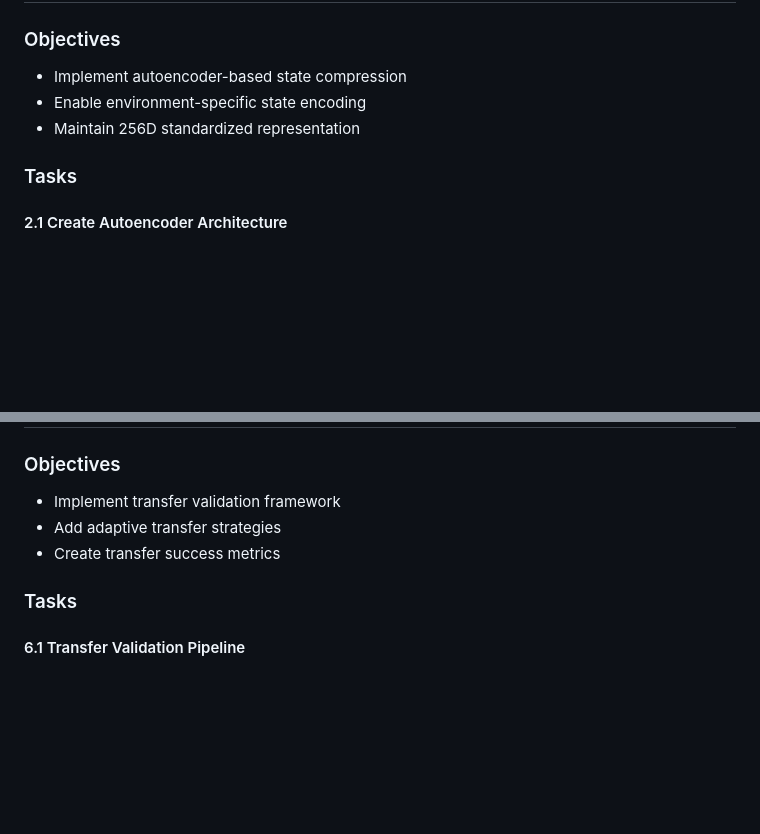
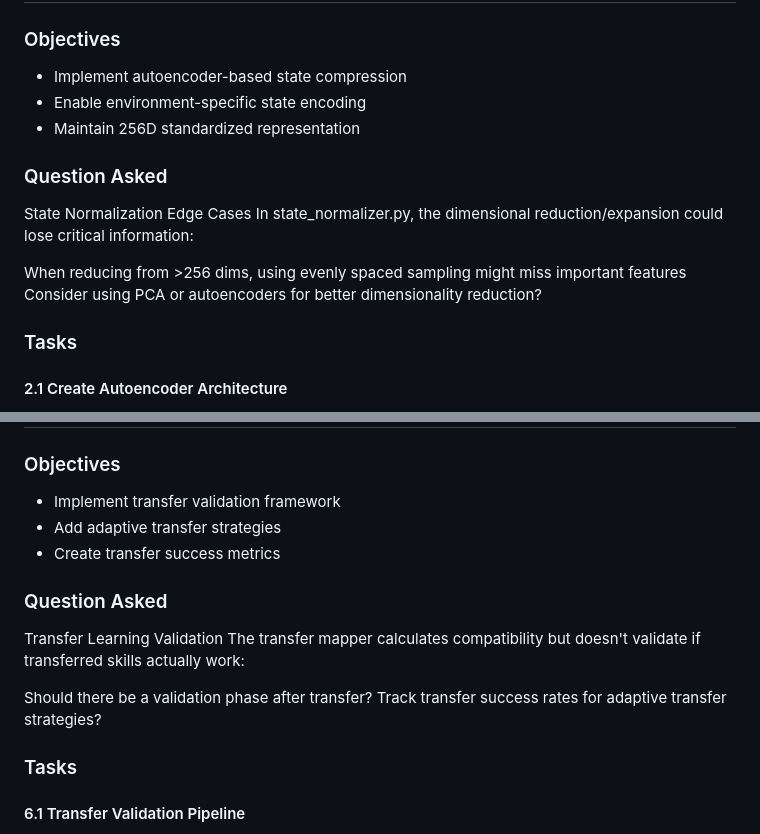
Before and after one commit to Tuf12/agent_byte, a Markdown page: Part2Plan.md, 2 parts joined by grey strips. Drawn GitHub-style; blank space fills up the shorter version.

```diff
--- a/Part2Plan.md
+++ b/Part2Plan.md
@@ -48,6 +57,12 @@ Part 2 focuses on addressing critical implementation gaps and architectural conc
 - Enable environment-specific state encoding
 - Maintain 256D standardized representation
 
+### Question Asked
+State Normalization Edge Cases
+In state_normalizer.py, the dimensional reduction/expansion could lose critical information:
+
+When reducing from >256 dims, using evenly spaced sampling might miss important features
+Consider using PCA or autoencoders for better dimensionality reduction?
 ### Tasks
 
 #### 2.1 Create Autoencoder Architecture
@@ -211,6 +251,13 @@ Option 3: Hybrid (SQLite + FAISS)
 - Add adaptive transfer strategies
 - Create transfer success metrics
 
+### Question Asked
+Transfer Learning Validation
+The transfer mapper calculates compatibility but doesn't validate if transferred skills actually work:
+
+Should there be a validation phase after transfer?
+Track transfer success rates for adaptive transfer strategies?
+
 ### Tasks
 
 #### 6.1 Transfer Validation Pipeline
```
Also changed, not shown: other parts of Part2Plan.md (+66 -0 lines), claude.md (deleted, +0 -360 lines).
